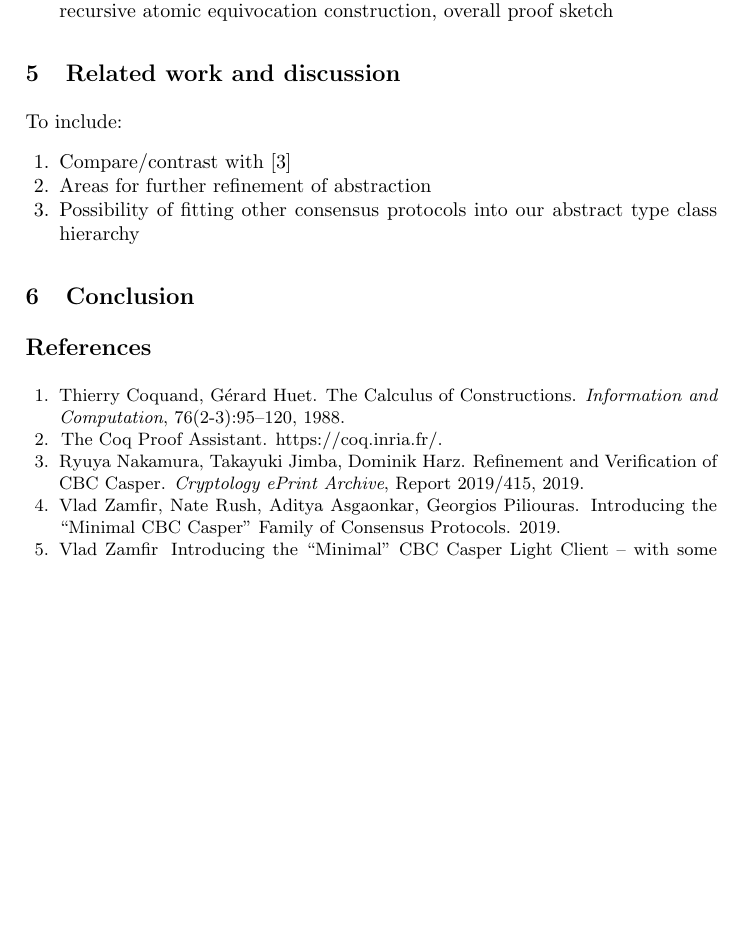
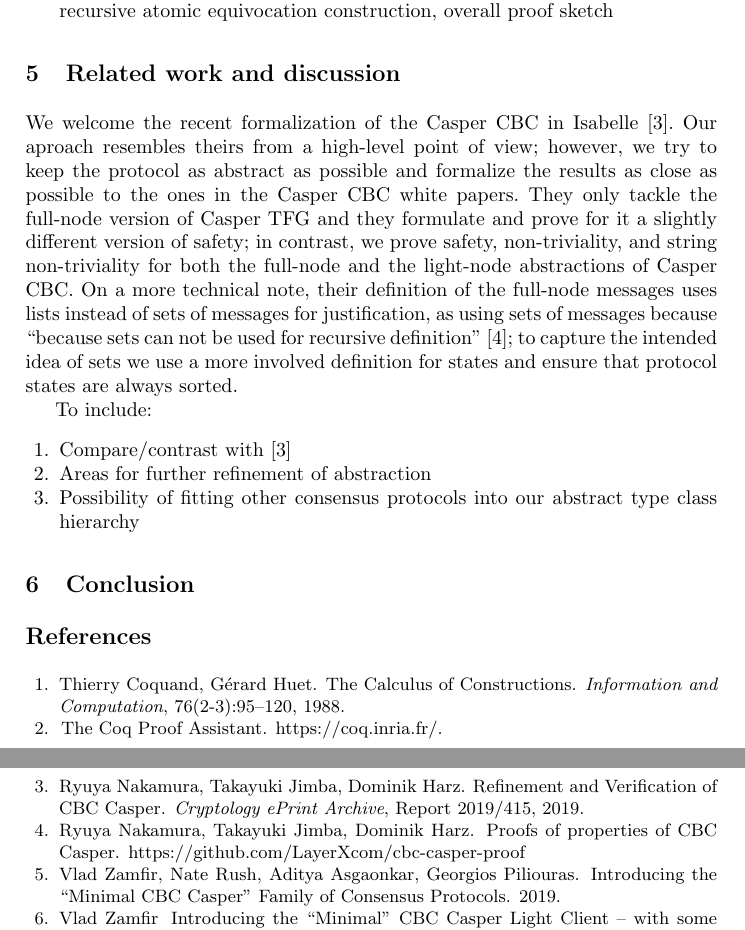
Before and after one commit to zunction/casper-cbc-proofs, a LaTeX thesis (report/main.tex, which reads report/related.tex): part of page 9 of 9 before the commit and two parts of pages 9 and 10 of 10 after it, the two joined at a grey line, cut so that both start at the same text, the shorter picture padded with empty space. Compiled offline with pdfLaTeX.

Commit message:
Added some related work

```diff
--- a/report/main.tex
+++ b/report/main.tex
@@ -297,6 +297,10 @@ Theorem n_consistency_consensus '{CBC_protocol_eq} :
 \newblock Refinement and Verification of CBC Casper.
 \newblock {\em Cryptology ePrint Archive}, Report 2019/415, 2019.
 
+\bibitem{Nakamura-github} Ryuya Nakamura, Takayuki Jimba, Dominik Harz.
+\newblock Proofs of properties of CBC Casper.
+\newblock https://github.com/LayerXcom/cbc-casper-proof
+
 \bibitem{CBCfull} Vlad Zamfir, Nate Rush, Aditya Asgaonkar, Georgios Piliouras.
 \newblock Introducing the ``Minimal CBC Casper'' Family of Consensus Protocols.
 \newblock 2019.
--- a/report/related.tex
+++ b/report/related.tex
@@ -1,3 +1,10 @@
+We welcome the recent formalization of the Casper CBC in Isabelle \cite{Nakamura}.
+Our aproach resembles theirs from a high-level point of view; however, we try to keep the protocol as abstract as possible and formalize the results as close as possible to the ones in the Casper CBC white papers.
+They only tackle the full-node version of Casper TFG and they formulate and prove for it a slightly different version of safety; in contrast, we prove safety, non-triviality, and string non-triviality for both the full-node and the light-node abstractions of Casper CBC.
+On a more technical note, their definition of the full-node messages uses lists instead of sets of messages for justification, as using sets of messages because ``because sets can not be used for recursive definition'' \cite{Nakamura-github}; to capture the intended idea of sets we use a more involved definition for states and ensure that protocol states are always sorted.
+
+
+
 To include:
 \begin{enumerate}
 	\item Compare/contrast with \cite{Nakamura}
```
